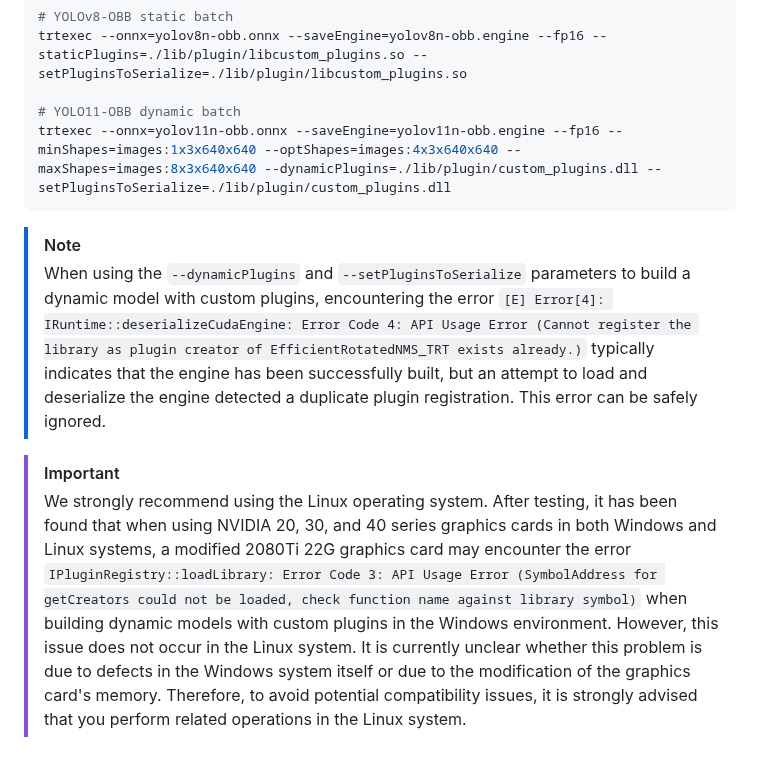
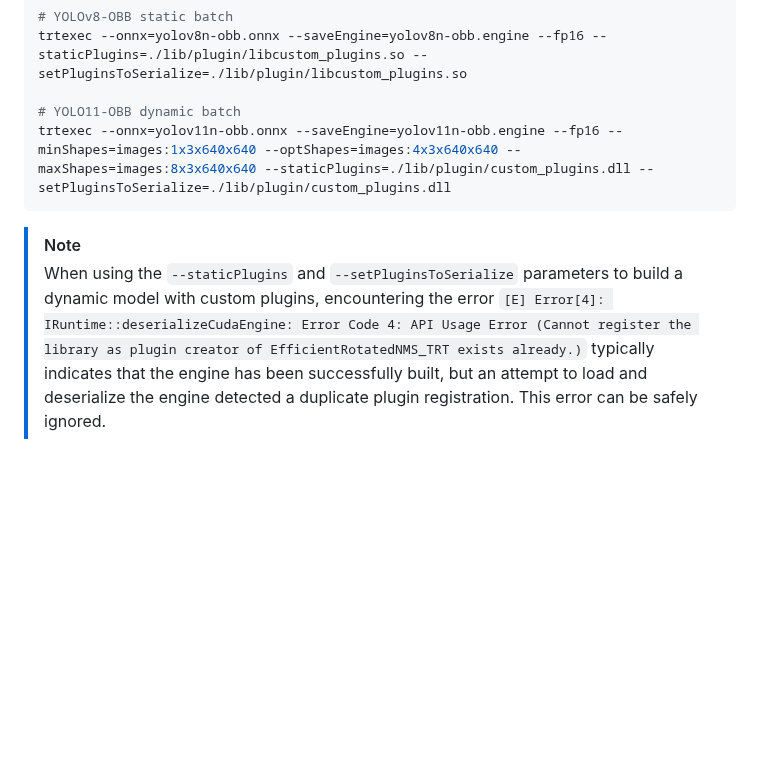
Before and after one commit to laugh12321/TensorRT-YOLO, a Markdown page: docs/en/model_export.md, the part around the change. Rendered like a GitHub page; blank space fills up the shorter version.

````diff
--- a/docs/en/model_export.md
+++ b/docs/en/model_export.md
@@ -48,11 +48,8 @@ trtexec --onnx=model.onnx --saveEngine=model.engine --minShapes=images:1x3x640x6
 trtexec --onnx=yolov8n-obb.onnx --saveEngine=yolov8n-obb.engine --fp16 --staticPlugins=./lib/plugin/libcustom_plugins.so --setPluginsToSerialize=./lib/plugin/libcustom_plugins.so
 
 # YOLO11-OBB dynamic batch
-trtexec --onnx=yolov11n-obb.onnx --saveEngine=yolov11n-obb.engine --fp16 --minShapes=images:1x3x640x640 --optShapes=images:4x3x640x640 --maxShapes=images:8x3x640x640 --dynamicPlugins=./lib/plugin/custom_plugins.dll --setPluginsToSerialize=./lib/plugin/custom_plugins.dll
+trtexec --onnx=yolov11n-obb.onnx --saveEngine=yolov11n-obb.engine --fp16 --minShapes=images:1x3x640x640 --optShapes=images:4x3x640x640 --maxShapes=images:8x3x640x640 --staticPlugins=./lib/plugin/custom_plugins.dll --setPluginsToSerialize=./lib/plugin/custom_plugins.dll
 ```
 
 > [!NOTE]
-> When using the `--dynamicPlugins` and `--setPluginsToSerialize` parameters to build a dynamic model with custom plugins, encountering the error `[E] Error[4]: IRuntime::deserializeCudaEngine: Error Code 4: API Usage Error (Cannot register the library as plugin creator of EfficientRotatedNMS_TRT exists already.)` typically indicates that the engine has been successfully built, but an attempt to load and deserialize the engine detected a duplicate plugin registration. This error can be safely ignored.
-
-> [!IMPORTANT]
-> We strongly recommend using the Linux operating system. After testing, it has been found that when using NVIDIA 20, 30, and 40 series graphics cards in both Windows and Linux systems, a modified 2080Ti 22G graphics card may encounter the error `IPluginRegistry::loadLibrary: Error Code 3: API Usage Error (SymbolAddress for getCreators could not be loaded, check function name against library symbol)` when building dynamic models with custom plugins in the Windows environment. However, this issue does not occur in the Linux system. It is currently unclear whether this problem is due to defects in the Windows system itself or due to the modification of the graphics card's memory. Therefore, to avoid potential compatibility issues, it is strongly advised that you perform related operations in the Linux system.
+> When using the `--staticPlugins` and `--setPluginsToSerialize` parameters to build a dynamic model with custom plugins, encountering the error `[E] Error[4]: IRuntime::deserializeCudaEngine: Error Code 4: API Usage Error (Cannot register the library as plugin creator of EfficientRotatedNMS_TRT exists already.)` typically indicates that the engine has been successfully built, but an attempt to load and deserialize the engine detected a duplicate plugin registration. This error can be safely ignored.
````
Also changed, not shown: docs/cn/model_export.md (+2 -5 lines).
